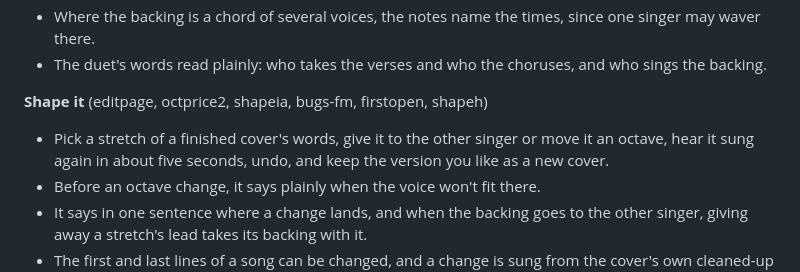
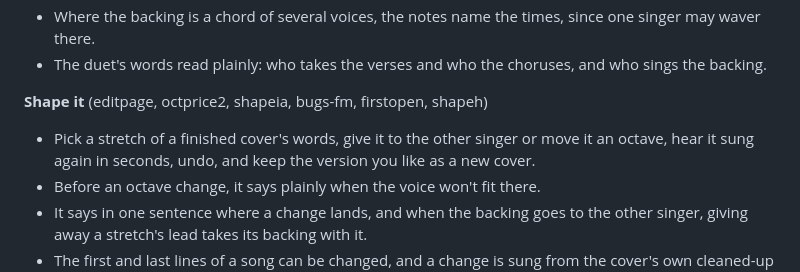
Before and after one commit to KennethMercer/UnderCover, a Markdown page: CHANGELOG.md, the part around the change. Drawn GitHub-style.

Commit message:
Changelog: Shape it sings a stretch again in seconds (it's longer under Low profile)
Co-Authored-By: Claude Opus 5.5 <noreply@anthropic.com>

```diff
--- a/CHANGELOG.md
+++ b/CHANGELOG.md
@@ -16,7 +16,7 @@ in brackets.
 
 **Shape it** (editpage, octprice2, shapeia, bugs-fm, firstopen, shapeh)
 - Pick a stretch of a finished cover's words, give it to the other singer or move it an octave, hear it sung again in
-  about five seconds, undo, and keep the version you like as a new cover.
+  seconds, undo, and keep the version you like as a new cover.
 - Before an octave change, it says plainly when the voice won't fit there.
 - It says in one sentence where a change lands, and when the backing goes to the other singer, giving away a stretch's
   lead takes its backing with it.
```
